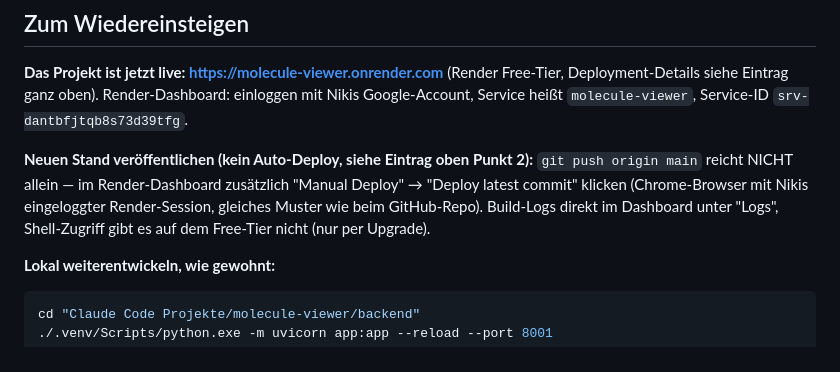
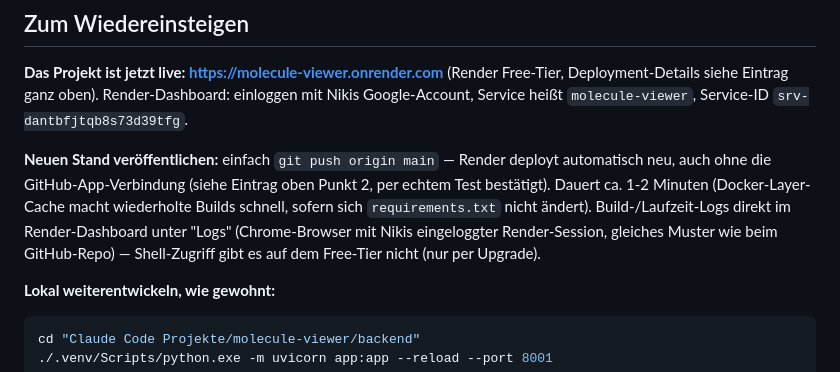
Before and after one commit to nikiweikhart/molecule-viewer, a Markdown page: docs/stand.md, the part around one of its changes. Drawn GitHub-style.

````diff
--- a/docs/stand.md
+++ b/docs/stand.md
@@ -1467,12 +1531,14 @@ Free-Tier, Deployment-Details siehe Eintrag ganz oben). Render-Dashboard:
 einloggen mit Nikis Google-Account, Service heißt `molecule-viewer`,
 Service-ID `srv-dantbfjtqb8s73d39tfg`.
 
-**Neuen Stand veröffentlichen (kein Auto-Deploy, siehe Eintrag oben Punkt
-2):** `git push origin main` reicht NICHT allein — im Render-Dashboard
-zusätzlich "Manual Deploy" → "Deploy latest commit" klicken (Chrome-Browser
-mit Nikis eingeloggter Render-Session, gleiches Muster wie beim GitHub-Repo).
-Build-Logs direkt im Dashboard unter "Logs", Shell-Zugriff gibt es auf dem
-Free-Tier nicht (nur per Upgrade).
+**Neuen Stand veröffentlichen:** einfach `git push origin main` — Render
+deployt automatisch neu, auch ohne die GitHub-App-Verbindung (siehe Eintrag
+oben Punkt 2, per echtem Test bestätigt). Dauert ca. 1-2 Minuten
+(Docker-Layer-Cache macht wiederholte Builds schnell, sofern sich
+`requirements.txt` nicht ändert). Build-/Laufzeit-Logs direkt im
+Render-Dashboard unter "Logs" (Chrome-Browser mit Nikis eingeloggter
+Render-Session, gleiches Muster wie beim GitHub-Repo) — Shell-Zugriff gibt
+es auf dem Free-Tier nicht (nur per Upgrade).
 
 **Lokal weiterentwickeln, wie gewohnt:**
 ```bash
````
Also changed, not shown: other parts of docs/stand.md (+70 -6 lines).
